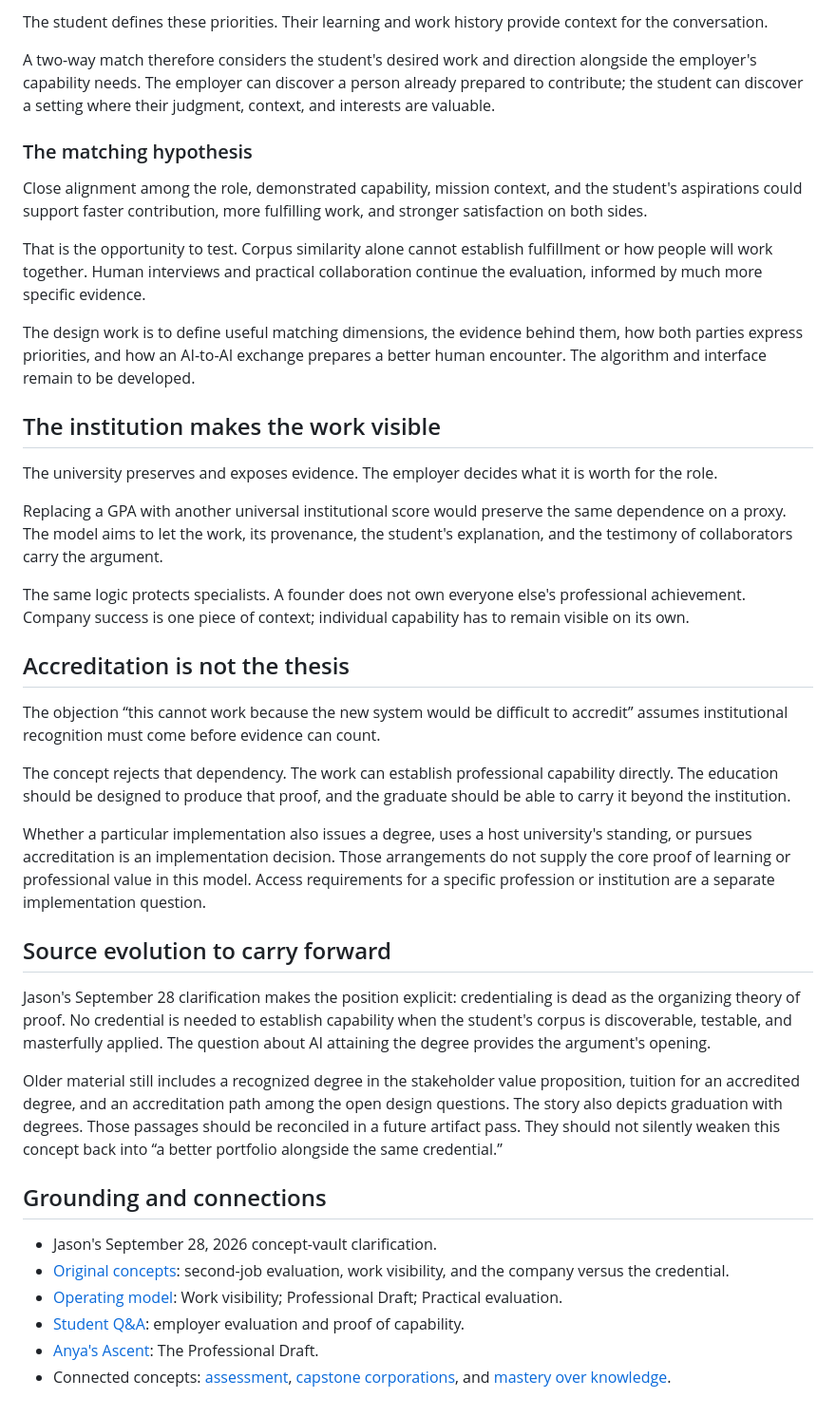
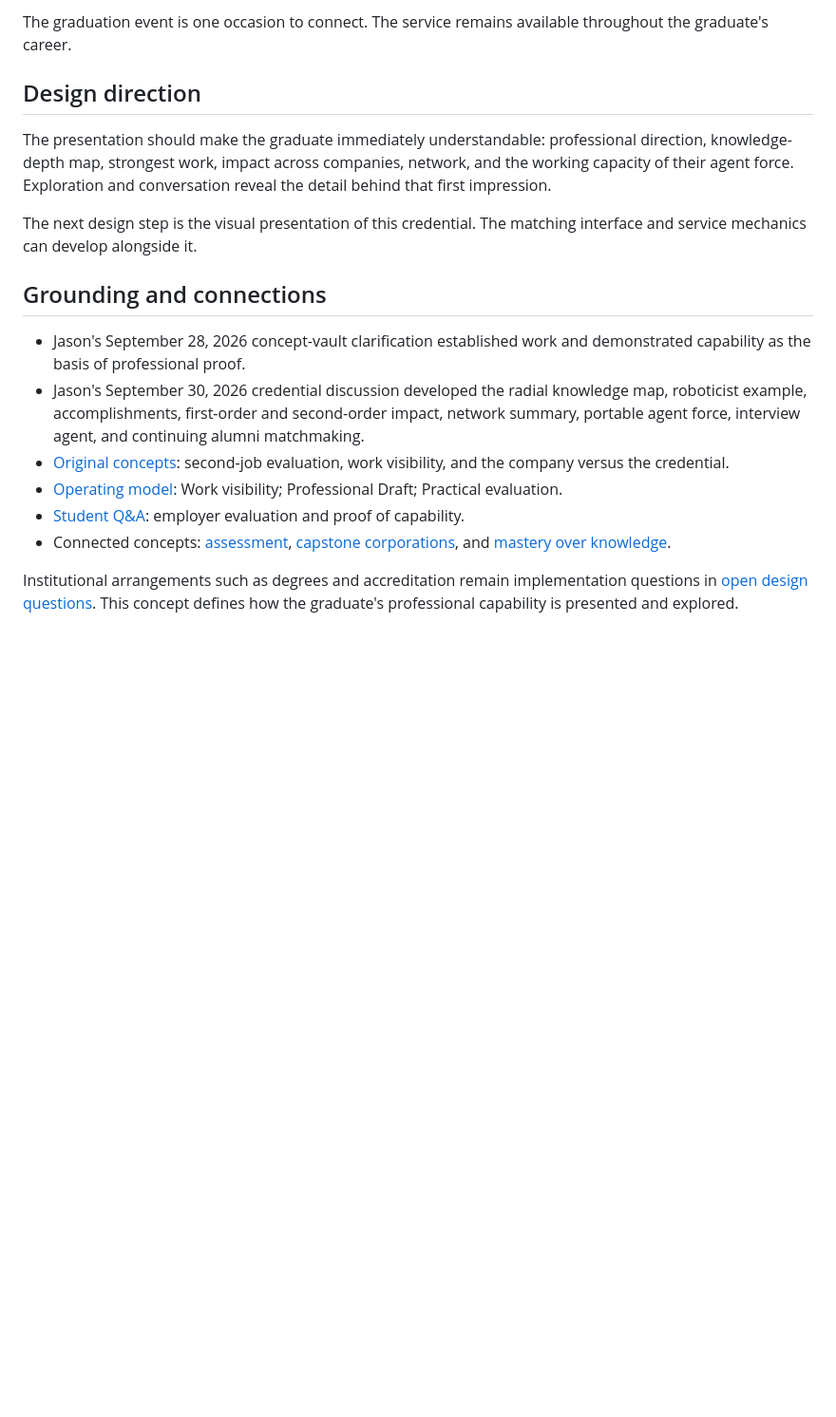
Before and after one commit to SublimeDelusion/education-moonshot, a Markdown page: concepts/the-work-is-the-proof.md, the part around one of its changes. Shown at 95% size. Rendered like a GitHub page; blank space fills up the shorter version.

```diff
--- a/concepts/the-work-is-the-proof.md
+++ b/concepts/the-work-is-the-proof.md
@@ -89,43 +109,19 @@ The student's side of the match also includes the finer detail within that purpo
 
-The student defines these priorities. Their learning and work history provide context for the conversation.
+The graduation event is one occasion to connect. The service remains available throughout the graduate's career.
 
-A two-way match therefore considers the student's desired work and direction alongside the employer's capability needs. The employer can discover a person already prepared to contribute; the student can discover a setting where their judgment, context, and interests are valuable.
+## Design direction
 
-### The matching hypothesis
+The presentation should make the graduate immediately understandable: professional direction, knowledge-depth map, strongest work, impact across companies, network, and the working capacity of their agent force. Exploration and conversation reveal the detail behind that first impression.
 
-Close alignment among the role, demonstrated capability, mission context, and the student's aspirations could support faster contribution, more fulfilling work, and stronger satisfaction on both sides.
-
-That is the opportunity to test. Corpus similarity alone cannot establish fulfillment or how people will work together. Human interviews and practical collaboration continue the evaluation, informed by much more specific evidence.
-
-The design work is to define useful matching dimensions, the evidence behind them, how both parties express priorities, and how an AI-to-AI exchange prepares a better human encounter. The algorithm and interface remain to be developed.
-
-## The institution makes the work visible
-
-The university preserves and exposes evidence. The employer decides what it is worth for the role.
-
-Replacing a GPA with another universal institutional score would preserve the same dependence on a proxy. The model aims to let the work, its provenance, the student's explanation, and the testimony of collaborators carry the argument.
-
-The same logic protects specialists. A founder does not own everyone else's professional achievement. Company success is one piece of context; individual capability has to remain visible on its own.
-
-## Accreditation is not the thesis
-
-The objection “this cannot work because the new system would be difficult to accredit” assumes institutional recognition must come before evidence can count.
-
-The concept rejects that dependency. The work can establish professional capability directly. The education should be designed to produce that proof, and the graduate should be able to carry it beyond the institution.
-
-Whether a particular implementation also issues a degree, uses a host university's standing, or pursues accreditation is an implementation decision. Those arrangements do not supply the core proof of learning or professional value in this model. Access requirements for a specific profession or institution are a separate implementation question.
-
-## Source evolution to carry forward
-
-Jason's September 28 clarification makes the position explicit: credentialing is dead as the organizing theory of proof. No credential is needed to establish capability when the student's corpus is discoverable, testable, and masterfully applied. The question about AI attaining the degree provides the argument's opening.
-
-Older material still includes a recognized degree in the stakeholder value proposition, tuition for an accredited degree, and an accreditation path among the open design questions. The story also depicts graduation with degrees. Those passages should be reconciled in a future artifact pass. They should not silently weaken this concept back into “a better portfolio alongside the same credential.”
+The next design step is the visual presentation of this credential. The matching interface and service mechanics can develop alongside it.
 
 ## Grounding and connections
 
-- Jason's September 28, 2026 concept-vault clarification.
+- Jason's September 28, 2026 concept-vault clarification established work and demonstrated capability as the basis of professional proof.
+- Jason's September 30, 2026 credential discussion developed the radial knowledge map, roboticist example, accomplishments, first-order and second-order impact, network summary, portable agent force, interview agent, and continuing alumni matchmaking.
 - [Original concepts](../archive/concepts/principles-and-open-ideas.md): second-job evaluation, work visibility, and the company versus the credential.
 - [Operating model](../model/operating-model.md): Work visibility; Professional Draft; Practical evaluation.
 - [Student Q&A](../assets/documents/student-qa.md): employer evaluation and proof of capability.
-- [Anya's Ascent](../assets/documents/anyas-ascent.md): The Professional Draft.
 - Connected concepts: [assessment](assessment-through-application-and-defense.md), [capstone corporations](capstone-corporations.md), and [mastery over knowledge](mastery-over-knowledge.md).
+
+Institutional arrangements such as degrees and accreditation remain implementation questions in [open design questions](open-design-questions.md). This concept defines how the graduate's professional capability is presented and explored.
```
Also changed, not shown: other parts of concepts/the-work-is-the-proof.md (+63 -43 lines).
